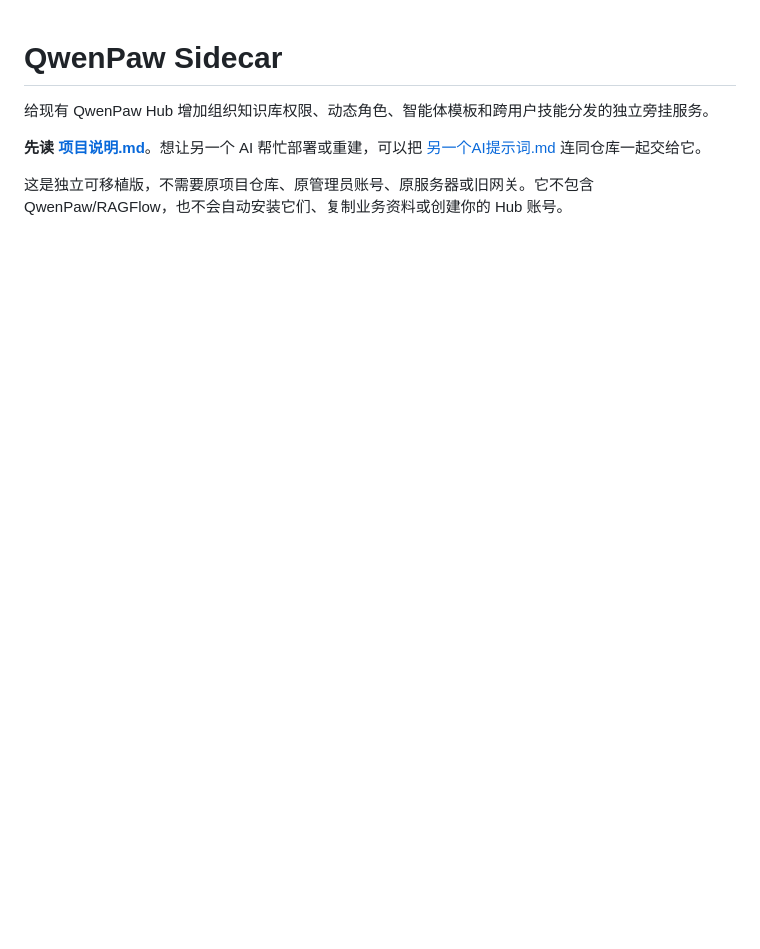
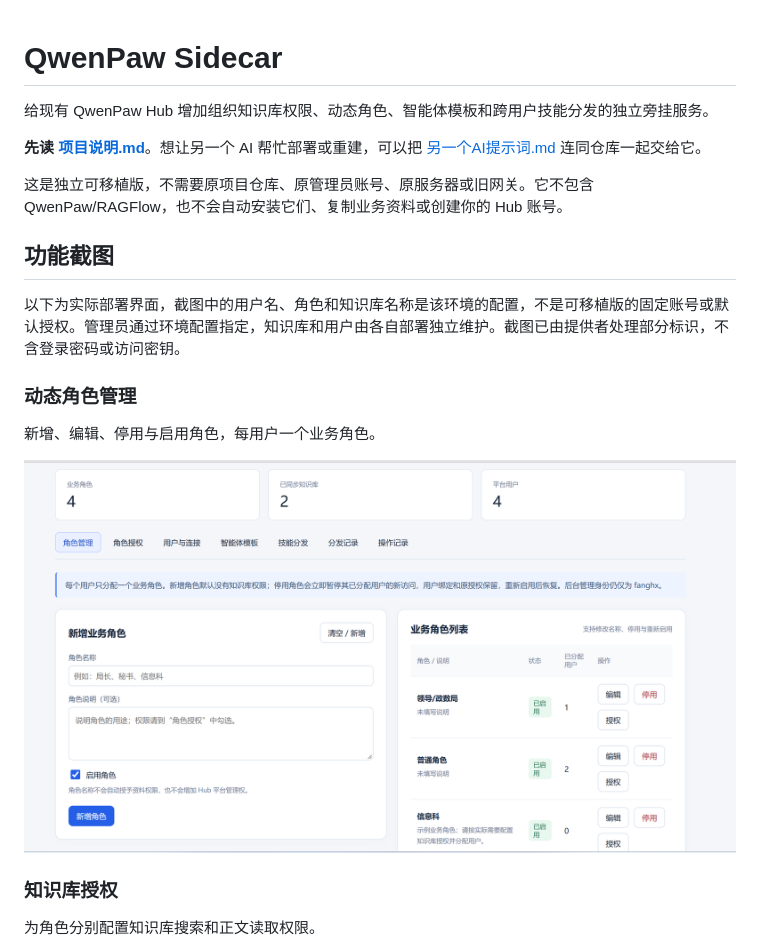
Before and after one commit to gdut-LDan/qwenpaw-sidecar, a Markdown page: README.md, the part around one of its changes. GitHub-like rendering; pictures changed too: docs/screenshots/roles.png (added); blank space fills up the shorter version.

```diff
--- a/README.md
+++ b/README.md
@@ -5,3 +5,18 @@
 **先读 [项目说明.md](项目说明.md)**。想让另一个 AI 帮忙部署或重建，可以把 [另一个AI提示词.md](另一个AI提示词.md) 连同仓库一起交给它。
 
 这是独立可移植版，不需要原项目仓库、原管理员账号、原服务器或旧网关。它不包含 QwenPaw/RAGFlow，也不会自动安装它们、复制业务资料或创建你的 Hub 账号。
+
+## 功能截图
+
+以下为实际部署界面，截图中的用户名、角色和知识库名称是该环境的配置，不是可移植版的固定账号或默认授权。管理员通过环境配置指定，知识库和用户由各自部署独立维护。截图已由提供者处理部分标识，不含登录密码或访问密钥。
+
+### 动态角色管理
+
+新增、编辑、停用与启用角色，每用户一个业务角色。
+
+![动态角色管理](docs/screenshots/roles.png)
+
+### 知识库授权
+
+为角色分别配置知识库搜索和正文读取权限。
+
```
Also changed, not shown: other parts of README.md (+25 -0 lines), docs/screenshots/deliveries.png (added), docs/screenshots/permissions.png (added), docs/screenshots/skills.png (added), docs/screenshots/templates.png (added), docs/screenshots/users.png (added).
